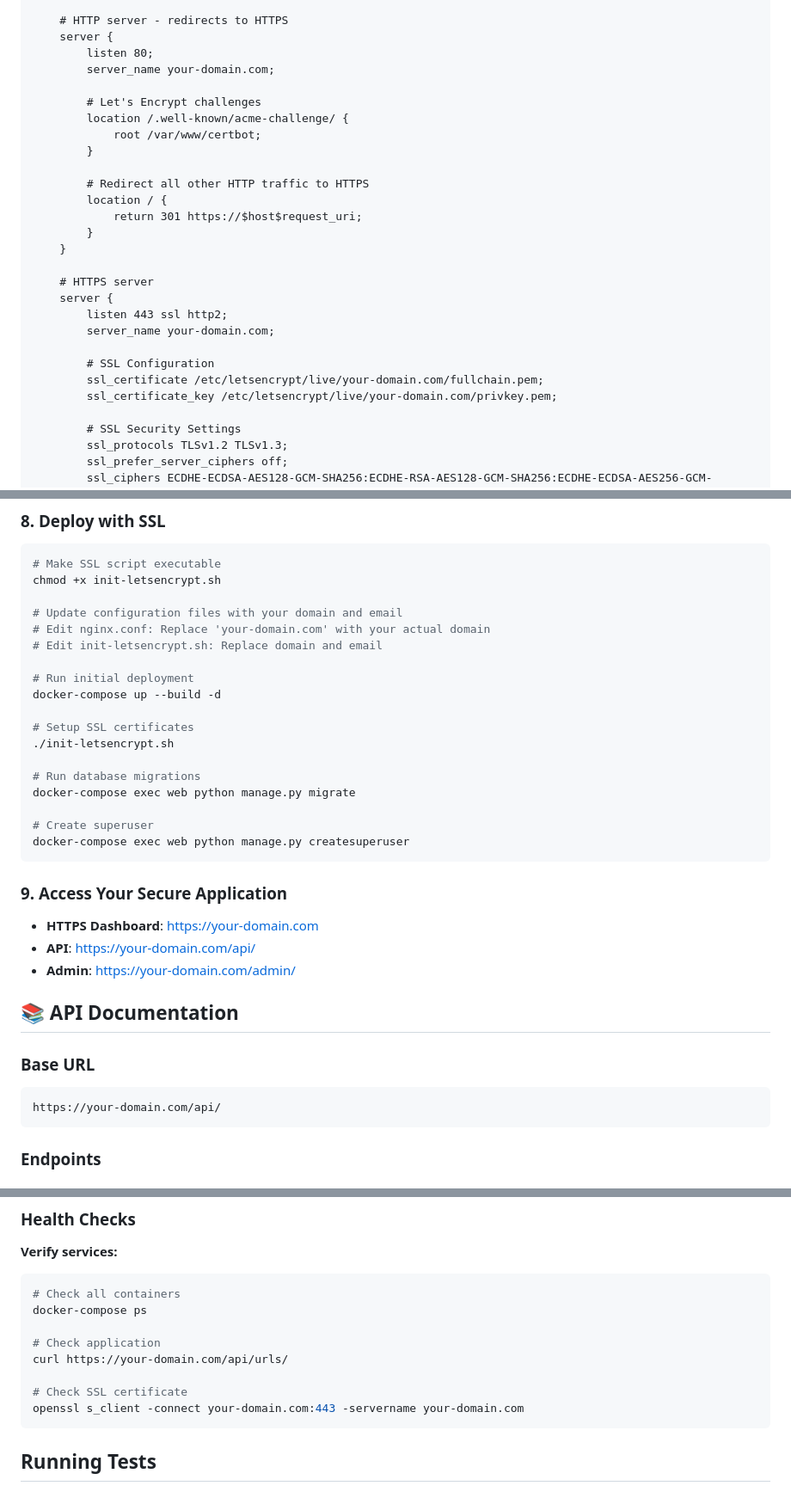
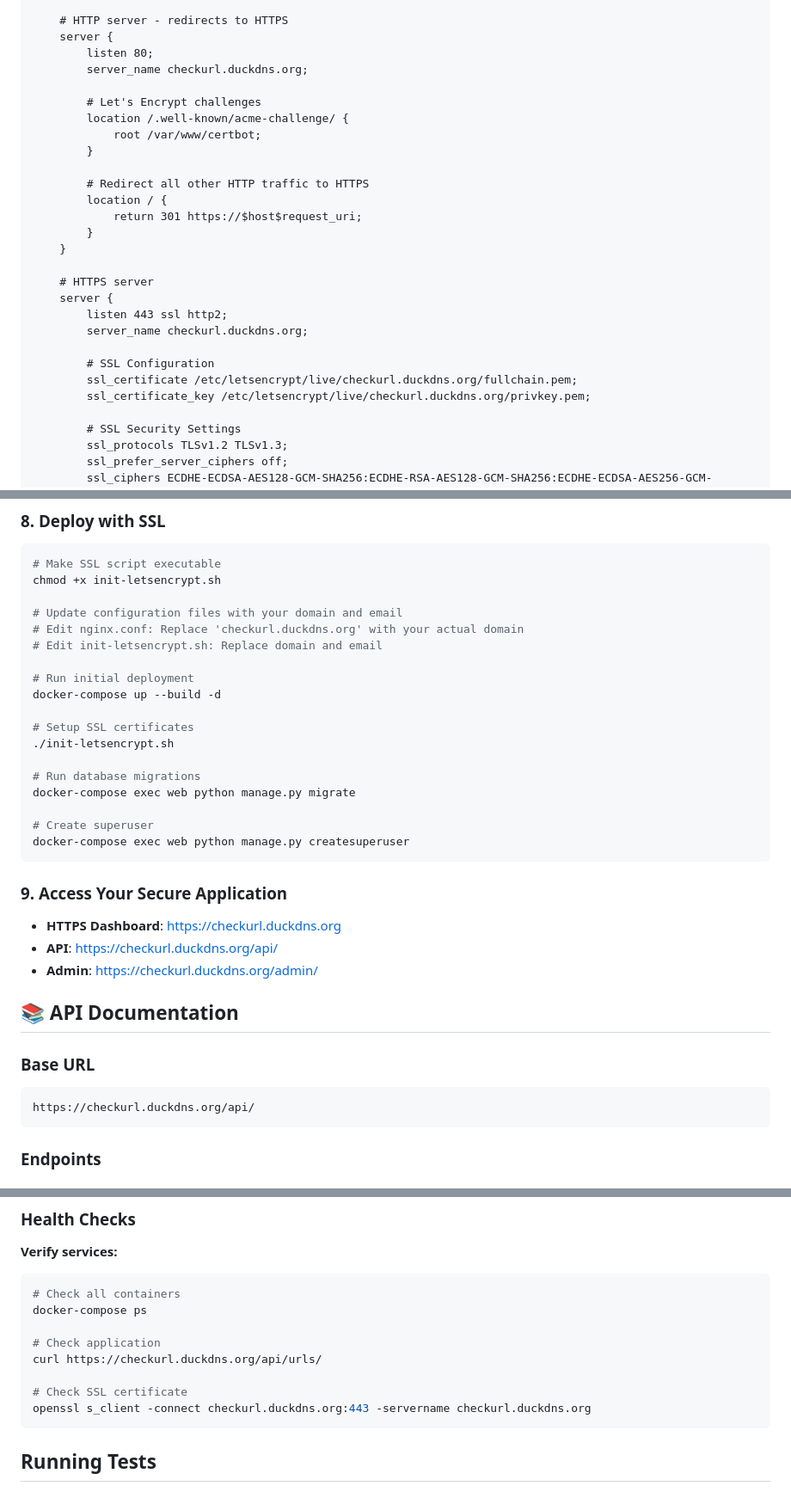
Before and after one commit to Altroo/urlchecker, a Markdown page: README.md, 3 parts joined by grey strips. Shown: that part at 86% size. GitHub-like rendering.

Commit message:
fix readme.md links

````diff
--- a/README.md
+++ b/README.md
@@ -323,7 +323,7 @@ http {
     # HTTP server - redirects to HTTPS
     server {
         listen 80;
-        server_name your-domain.com;
+        server_name checkurl.duckdns.org;
 
         # Let's Encrypt challenges
         location /.well-known/acme-challenge/ {
@@ -339,11 +339,11 @@ http {
     # HTTPS server
     server {
         listen 443 ssl http2;
-        server_name your-domain.com;
+        server_name checkurl.duckdns.org;
 
         # SSL Configuration
-        ssl_certificate /etc/letsencrypt/live/your-domain.com/fullchain.pem;
-        ssl_certificate_key /etc/letsencrypt/live/your-domain.com/privkey.pem;
+        ssl_certificate /etc/letsencrypt/live/checkurl.duckdns.org/fullchain.pem;
+        ssl_certificate_key /etc/letsencrypt/live/checkurl.duckdns.org/privkey.pem;
 
         # SSL Security Settings
         ssl_protocols TLSv1.2 TLSv1.3;
@@ -464,7 +464,7 @@ docker-compose exec nginx nginx -s reload
 chmod +x init-letsencrypt.sh
 
 # Update configuration files with your domain and email
-# Edit nginx.conf: Replace 'your-domain.com' with your actual domain
+# Edit nginx.conf: Replace 'checkurl.duckdns.org' with your actual domain
 # Edit init-letsencrypt.sh: Replace domain and email
 
 # Run initial deployment
@@ -482,14 +482,14 @@ docker-compose exec web python manage.py createsuperuser
 
 
 ### 9. Access Your Secure Application
-- **HTTPS Dashboard**: https://your-domain.com
-- **API**: https://your-domain.com/api/
-- **Admin**: https://your-domain.com/admin/
+- **HTTPS Dashboard**: https://checkurl.duckdns.org
+- **API**: https://checkurl.duckdns.org/api/
+- **Admin**: https://checkurl.duckdns.org/admin/
 
 ## 📚 API Documentation
 ### Base URL
 ```
-https://your-domain.com/api/
+https://checkurl.duckdns.org/api/
 ```
 
 ### Endpoints
@@ -585,10 +585,10 @@ docker-compose exec nginx nginx -s reload
 docker-compose ps
 
 # Check application
-curl https://your-domain.com/api/urls/
+curl https://checkurl.duckdns.org/api/urls/
 
 # Check SSL certificate
-openssl s_client -connect your-domain.com:443 -servername your-domain.com
+openssl s_client -connect checkurl.duckdns.org:443 -servername checkurl.duckdns.org
 ```
 
 ## Running Tests
````
Also changed, not shown: other parts of README.md (+2 -2 lines).
